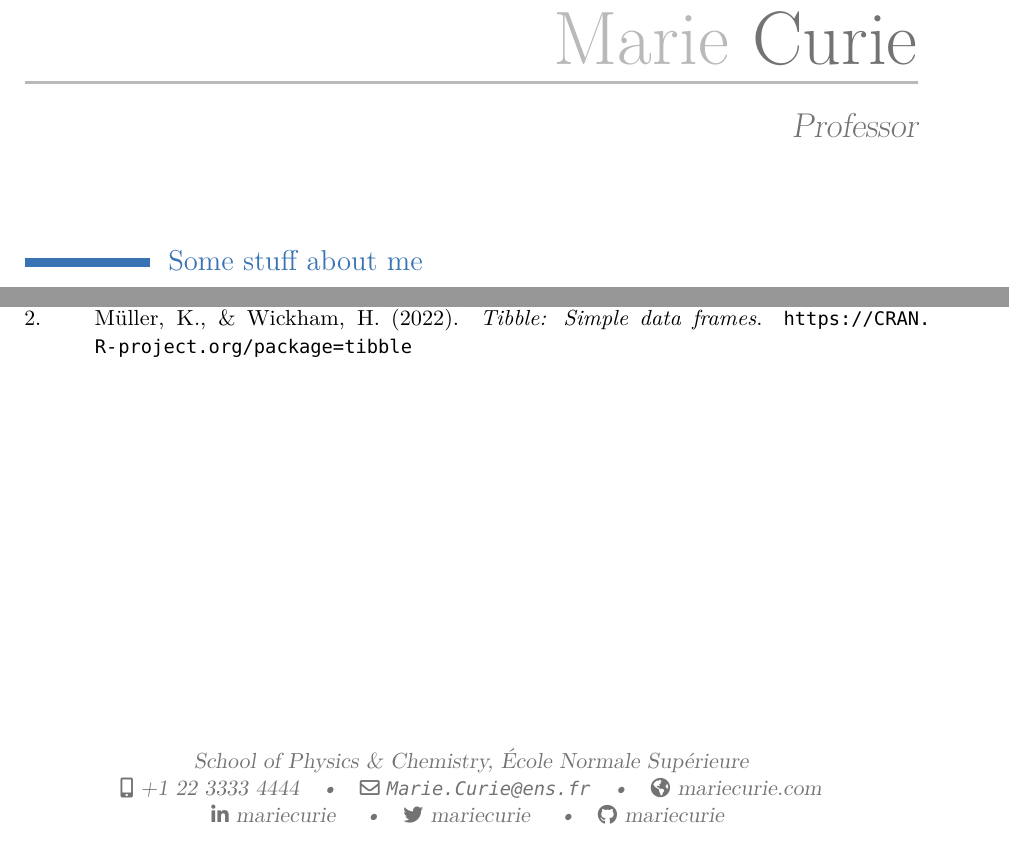
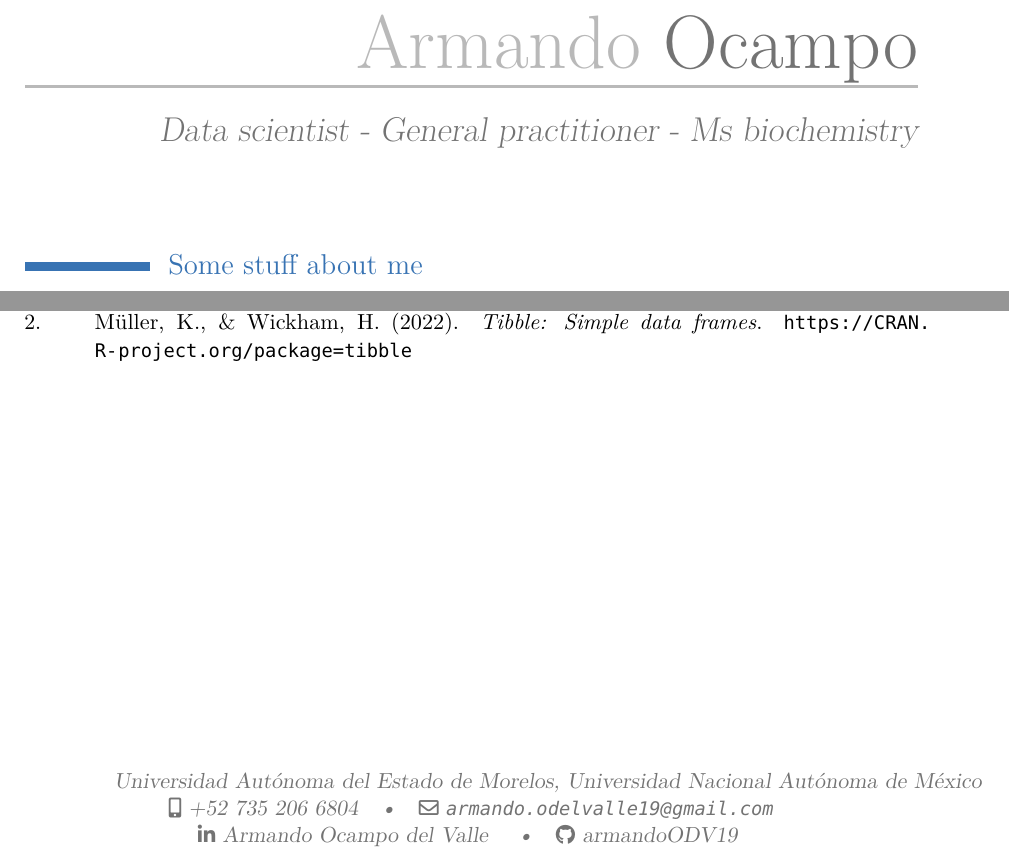
Before and after one commit to ArmandoODV19/Curriculum_Vitae, an R Markdown document (Armando_Ocampo_CV/Armando_Ocampo_CV.Rmd): two parts of the page, joined at a grey line, cut at the place of the change. The pictures show the output file Armando_Ocampo_CV/Armando_Ocampo_CV.pdf that the author committed with the source.

Commit message:
personal cv

```diff
--- a/Armando_Ocampo_CV/Armando_Ocampo_CV.Rmd
+++ b/Armando_Ocampo_CV/Armando_Ocampo_CV.Rmd
@@ -1,14 +1,12 @@
 ---
-name: Marie
-surname: Curie
-position: "Professor"
-address: "School of Physics & Chemistry, École Normale Supérieure"
-phone: +1 22 3333 4444
-www: mariecurie.com
-email: "Marie.Curie@ens.fr"
-twitter: mariecurie
-github: mariecurie
-linkedin: mariecurie
+name: Armando
+surname: Ocampo
+position: "Data scientist - General practitioner - Ms biochemistry"
+address: "Universidad Autónoma del Estado de Morelos, Universidad Nacional Autónoma de México"
+phone: +52 735 206 6804
+email: "armando.odelvalle19@gmail.com"
+github: armandoODV19
+linkedin: Armando Ocampo del Valle
 date: "`r format(Sys.time(), '%B %Y')`"
 output: vitae::moderncv
 ---
```
Also changed, not shown: Armando_Ocampo_CV/Armando_Ocampo_CV.pdf, 1 other file.
